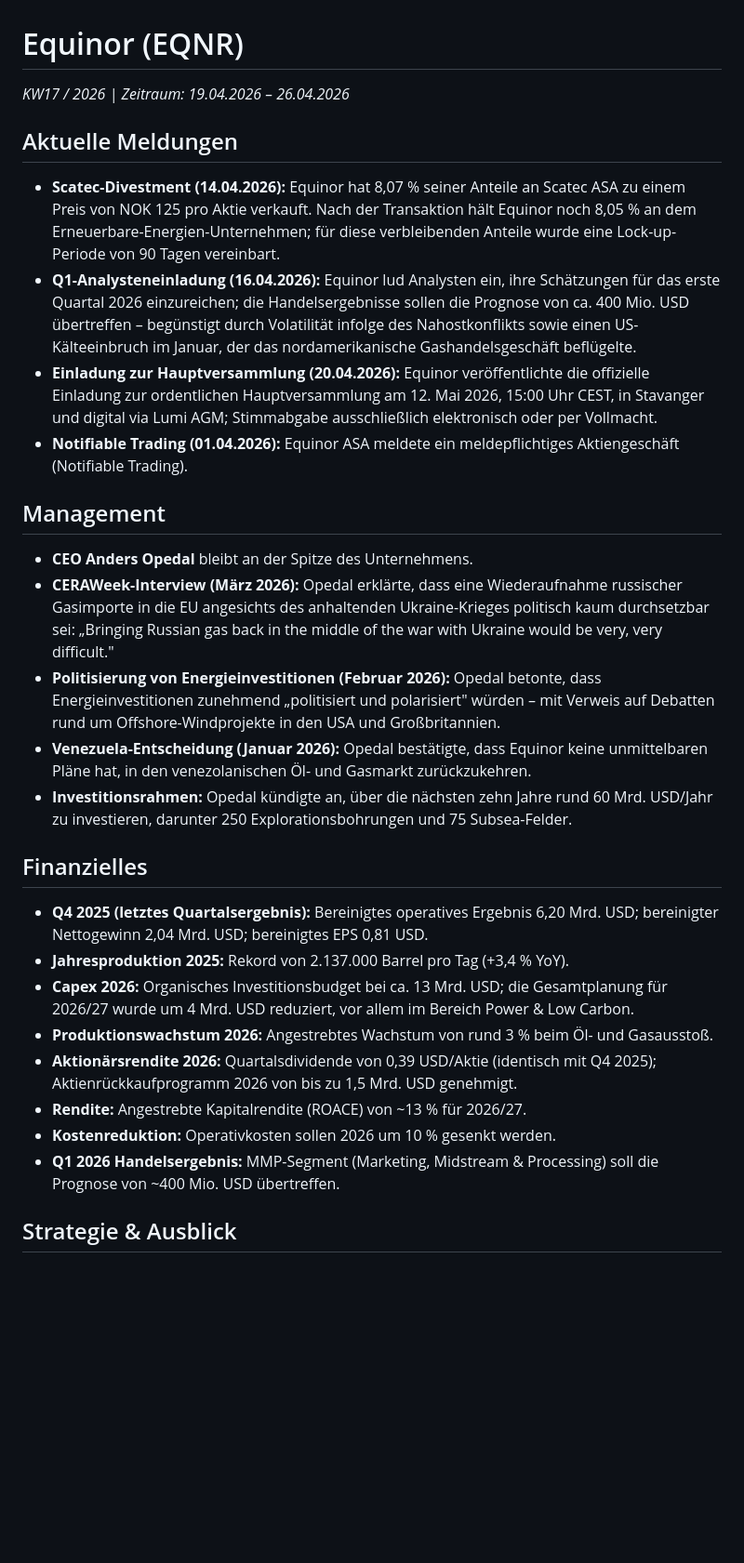
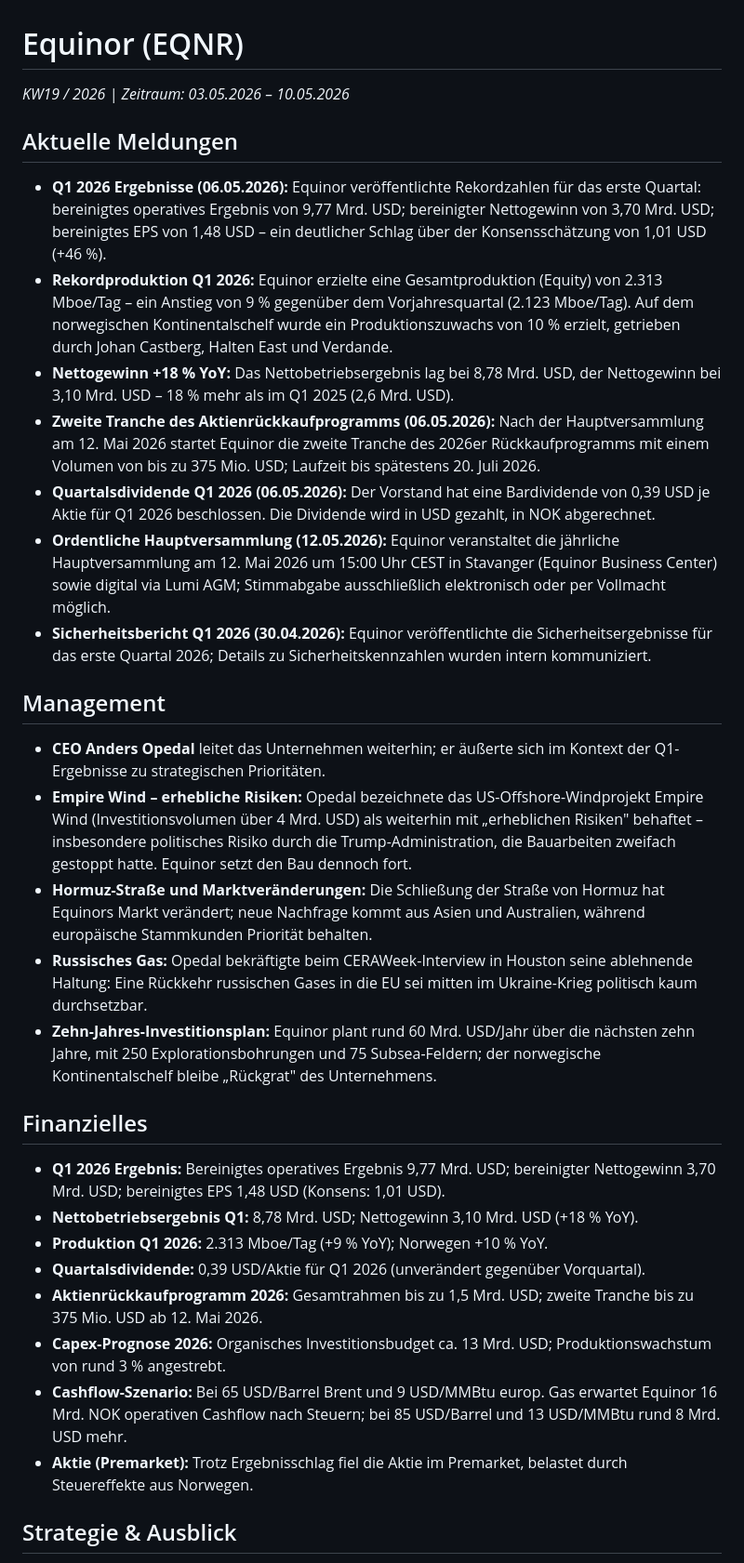
Before and after one commit to LennartH86/investor-information, a Markdown page: results/08_equinor.md, the part around one of its changes. Shown at 93% size. Rendered like a GitHub page; blank space fills up the shorter version.

```diff
--- a/results/08_equinor.md
+++ b/results/08_equinor.md
@@ -1,27 +1,30 @@
 # Equinor (EQNR)
-_KW17 / 2026 | Zeitraum: 19.04.2026 – 26.04.2026_
+_KW19 / 2026 | Zeitraum: 03.05.2026 – 10.05.2026_
 
 ## Aktuelle Meldungen
-- **Scatec-Divestment (14.04.2026):** Equinor hat 8,07 % seiner Anteile an Scatec ASA zu einem Preis von NOK 125 pro Aktie verkauft. Nach der Transaktion hält Equinor noch 8,05 % an dem Erneuerbare-Energien-Unternehmen; für diese verbleibenden Anteile wurde eine Lock-up-Periode von 90 Tagen vereinbart.
-- **Q1-Analysteneinladung (16.04.2026):** Equinor lud Analysten ein, ihre Schätzungen für das erste Quartal 2026 einzureichen; die Handelsergebnisse sollen die Prognose von ca. 400 Mio. USD übertreffen – begünstigt durch Volatilität infolge des Nahostkonflikts sowie einen US-Kälteeinbruch im Januar, der das nordamerikanische Gashandelsgeschäft beflügelte.
-- **Einladung zur Hauptversammlung (20.04.2026):** Equinor veröffentlichte die offizielle Einladung zur ordentlichen Hauptversammlung am 12. Mai 2026, 15:00 Uhr CEST, in Stavanger und digital via Lumi AGM; Stimmabgabe ausschließlich elektronisch oder per Vollmacht.
-- **Notifiable Trading (01.04.2026):** Equinor ASA meldete ein meldepflichtiges Aktiengeschäft (Notifiable Trading).
+- **Q1 2026 Ergebnisse (06.05.2026):** Equinor veröffentlichte Rekordzahlen für das erste Quartal: bereinigtes operatives Ergebnis von 9,77 Mrd. USD; bereinigter Nettogewinn von 3,70 Mrd. USD; bereinigtes EPS von 1,48 USD – ein deutlicher Schlag über der Konsensschätzung von 1,01 USD (+46 %).
+- **Rekordproduktion Q1 2026:** Equinor erzielte eine Gesamtproduktion (Equity) von 2.313 Mboe/Tag – ein Anstieg von 9 % gegenüber dem Vorjahresquartal (2.123 Mboe/Tag). Auf dem norwegischen Kontinentalschelf wurde ein Produktionszuwachs von 10 % erzielt, getrieben durch Johan Castberg, Halten East und Verdande.
+- **Nettogewinn +18 % YoY:** Das Nettobetriebsergebnis lag bei 8,78 Mrd. USD, der Nettogewinn bei 3,10 Mrd. USD – 18 % mehr als im Q1 2025 (2,6 Mrd. USD).
+- **Zweite Tranche des Aktienrückkaufprogramms (06.05.2026):** Nach der Hauptversammlung am 12. Mai 2026 startet Equinor die zweite Tranche des 2026er Rückkaufprogramms mit einem Volumen von bis zu 375 Mio. USD; Laufzeit bis spätestens 20. Juli 2026.
+- **Quartalsdividende Q1 2026 (06.05.2026):** Der Vorstand hat eine Bardividende von 0,39 USD je Aktie für Q1 2026 beschlossen. Die Dividende wird in USD gezahlt, in NOK abgerechnet.
+- **Ordentliche Hauptversammlung (12.05.2026):** Equinor veranstaltet die jährliche Hauptversammlung am 12. Mai 2026 um 15:00 Uhr CEST in Stavanger (Equinor Business Center) sowie digital via Lumi AGM; Stimmabgabe ausschließlich elektronisch oder per Vollmacht möglich.
+- **Sicherheitsbericht Q1 2026 (30.04.2026):** Equinor veröffentlichte die Sicherheitsergebnisse für das erste Quartal 2026; Details zu Sicherheitskennzahlen wurden intern kommuniziert.
 
 ## Management
-- **CEO Anders Opedal** bleibt an der Spitze des Unternehmens.
-- **CERAWeek-Interview (März 2026):** Opedal erklärte, dass eine Wiederaufnahme russischer Gasimporte in die EU angesichts des anhaltenden Ukraine-Krieges politisch kaum durchsetzbar sei: „Bringing Russian gas back in the middle of the war with Ukraine would be very, very difficult."
-- **Politisierung von Energieinvestitionen (Februar 2026):** Opedal betonte, dass Energieinvestitionen zunehmend „politisiert und polarisiert" würden – mit Verweis auf Debatten rund um Offshore-Windprojekte in den USA und Großbritannien.
-- **Venezuela-Entscheidung (Januar 2026):** Opedal bestätigte, dass Equinor keine unmittelbaren Pläne hat, in den venezolanischen Öl- und Gasmarkt zurückzukehren.
-- **Investitionsrahmen:** Opedal kündigte an, über die nächsten zehn Jahre rund 60 Mrd. USD/Jahr zu investieren, darunter 250 Explorationsbohrungen und 75 Subsea-Felder.
+- **CEO Anders Opedal** leitet das Unternehmen weiterhin; er äußerte sich im Kontext der Q1-Ergebnisse zu strategischen Prioritäten.
+- **Empire Wind – erhebliche Risiken:** Opedal bezeichnete das US-Offshore-Windprojekt Empire Wind (Investitionsvolumen über 4 Mrd. USD) als weiterhin mit „erheblichen Risiken" behaftet – insbesondere politisches Risiko durch die Trump-Administration, die Bauarbeiten zweifach gestoppt hatte. Equinor setzt den Bau dennoch fort.
+- **Hormuz-Straße und Marktveränderungen:** Die Schließung der Straße von Hormuz hat Equinors Markt verändert; neue Nachfrage kommt aus Asien und Australien, während europäische Stammkunden Priorität behalten.
+- **Russisches Gas:** Opedal bekräftigte beim CERAWeek-Interview in Houston seine ablehnende Haltung: Eine Rückkehr russischen Gases in die EU sei mitten im Ukraine-Krieg politisch kaum durchsetzbar.
+- **Zehn-Jahres-Investitionsplan:** Equinor plant rund 60 Mrd. USD/Jahr über die nächsten zehn Jahre, mit 250 Explorations­bohrungen und 75 Subsea-Feldern; der norwegische Kontinentalschelf bleibe „Rückgrat" des Unternehmens.
 
 ## Finanzielles
-- **Q4 2025 (letztes Quartalsergebnis):** Bereinigtes operatives Ergebnis 6,20 Mrd. USD; bereinigter Nettogewinn 2,04 Mrd. USD; bereinigtes EPS 0,81 USD.
-- **Jahresproduktion 2025:** Rekord von 2.137.000 Barrel pro Tag (+3,4 % YoY).
-- **Capex 2026:** Organisches Investitionsbudget bei ca. 13 Mrd. USD; die Gesamtplanung für 2026/27 wurde um 4 Mrd. USD reduziert, vor allem im Bereich Power & Low Carbon.
-- **Produktionswachstum 2026:** Angestrebtes Wachstum von rund 3 % beim Öl- und Gasausstoß.
-- **Aktionärsrendite 2026:** Quartalsdividende von 0,39 USD/Aktie (identisch mit Q4 2025); Aktienrückkaufprogramm 2026 von bis zu 1,5 Mrd. USD genehmigt.
-- **Rendite:** Angestrebte Kapitalrendite (ROACE) von ~13 % für 2026/27.
-- **Kostenreduktion:** Operativkosten sollen 2026 um 10 % gesenkt werden.
-- **Q1 2026 Handelsergebnis:** MMP-Segment (Marketing, Midstream & Processing) soll die Prognose von ~400 Mio. USD übertreffen.
+- **Q1 2026 Ergebnis:** Bereinigtes operatives Ergebnis 9,77 Mrd. USD; bereinigter Nettogewinn 3,70 Mrd. USD; bereinigtes EPS 1,48 USD (Konsens: 1,01 USD).
+- **Nettobetriebsergebnis Q1:** 8,78 Mrd. USD; Nettogewinn 3,10 Mrd. USD (+18 % YoY).
+- **Produktion Q1 2026:** 2.313 Mboe/Tag (+9 % YoY); Norwegen +10 % YoY.
+- **Quartalsdividende:** 0,39 USD/Aktie für Q1 2026 (unverändert gegenüber Vorquartal).
+- **Aktienrückkaufprogramm 2026:** Gesamtrahmen bis zu 1,5 Mrd. USD; zweite Tranche bis zu 375 Mio. USD ab 12. Mai 2026.
+- **Capex-Prognose 2026:** Organisches Investitionsbudget ca. 13 Mrd. USD; Produktionswachstum von rund 3 % angestrebt.
+- **Cashflow-Szenario:** Bei 65 USD/Barrel Brent und 9 USD/MMBtu europ. Gas erwartet Equinor 16 Mrd. NOK operativen Cashflow nach Steuern; bei 85 USD/Barrel und 13 USD/MMBtu rund 8 Mrd. USD mehr.
+- **Aktie (Premarket):** Trotz Ergebnisschlag fiel die Aktie im Premarket, belastet durch Steuereffekte aus Norwegen.
 
 ## Strategie & Ausblick
```
Also changed, not shown: other parts of results/08_equinor.md (+26 -18 lines).
